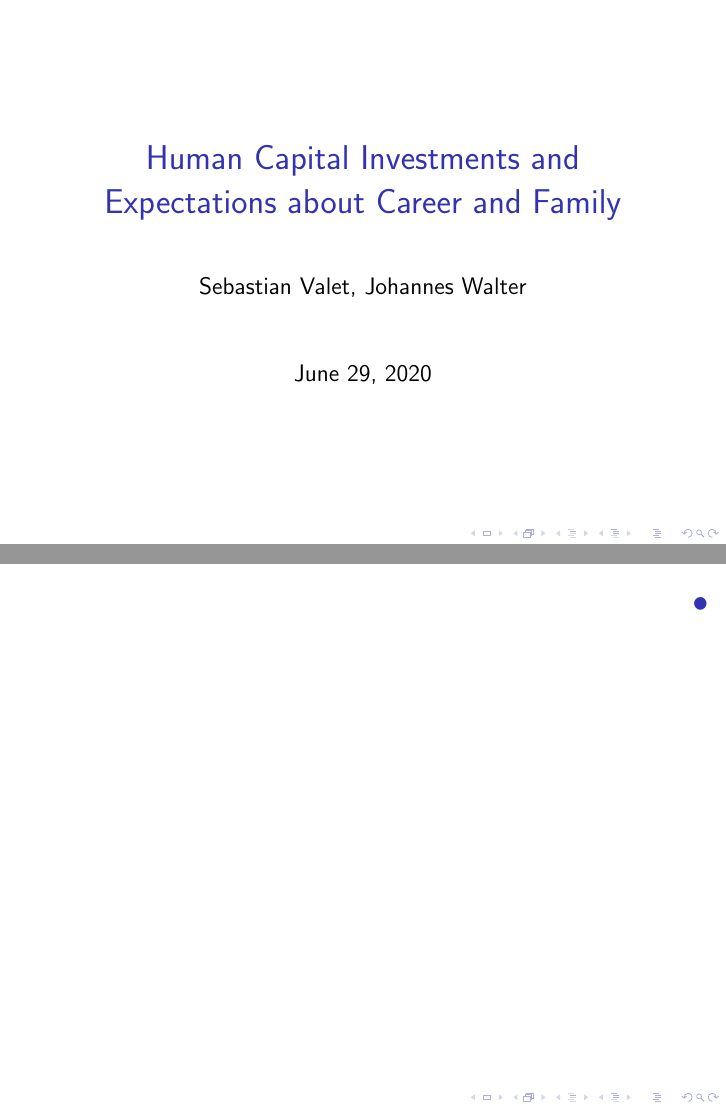
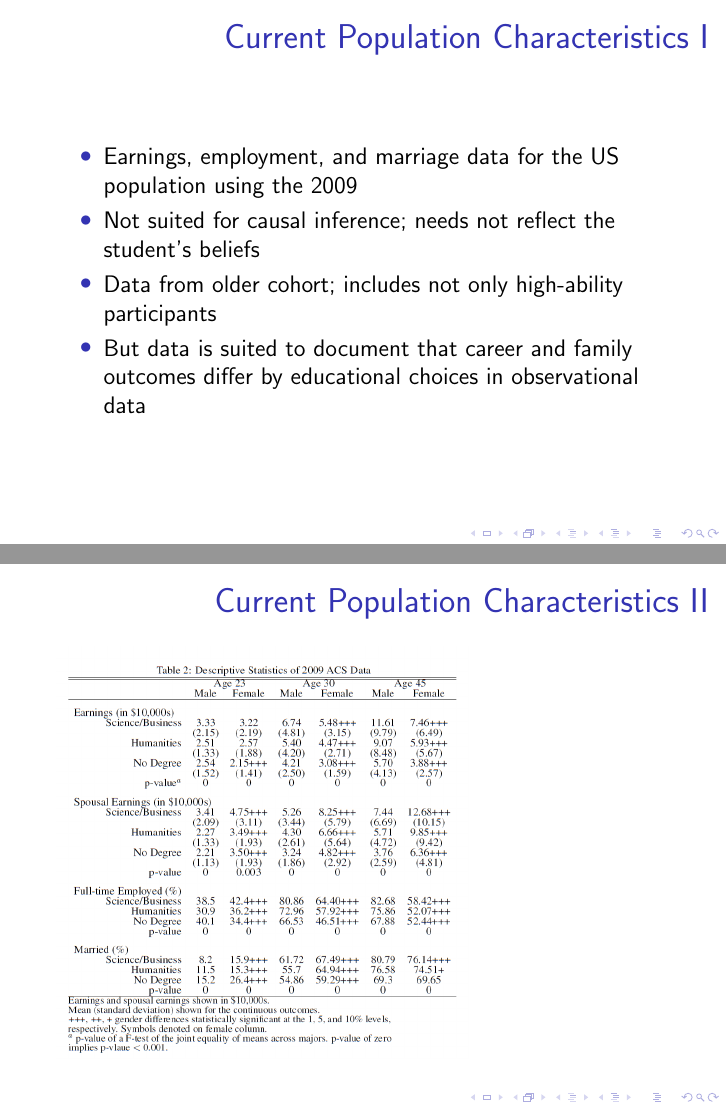
Before and after one commit to JohannesWalter/Revealed_Preferences, LaTeX slides (Präsi/Präsi.tex): pages 1 and 2 of 2 before the commit and pages 2 and 3 of 3 after it, joined at a grey line. Compiled offline with pdfLaTeX.

Commit message:
Added two sildes for Chapter 4 in our Präsi

```diff
--- a/Präsi/Präsi.tex
+++ b/Präsi/Präsi.tex
@@ -24,8 +24,18 @@
 %\tableofcontents
 %\end{frame}
 
-\begin{frame}{•}
+% These two silde can probably go in the appendix
+\begin{frame}{Current Population Characteristics I}
+    \begin{itemize}
+        \item Earnings, employment, and marriage data  for the US population using the 2009
+        \item Not suited for causal inference; needs not reflect the student's beliefs
+        \item Data from older cohort; includes not only high-ability participants
+        \item But data is suited to document that career and family outcomes differ by educational choices in observational data
+    \end{itemize}
+\end{frame}
 
+\begin{frame}{Current Population Characteristics II}
+    \includegraphics[scale=0.4]{Table2.png}
 \end{frame}
 
 \end{document}
```
Also changed, not shown: Präsi/Graphs/Table 3 Self Earnings.PNG (renamed from Section 5 Graphs/Table 3 Self Earnings.PNG), Präsi/Präsi.pdf, Präsi/Table2.png (added), 6 other files.
